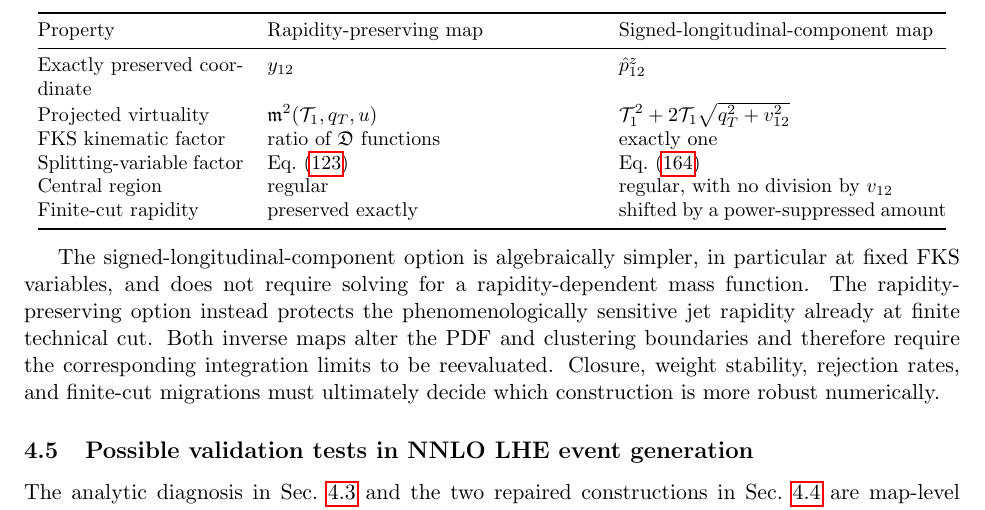
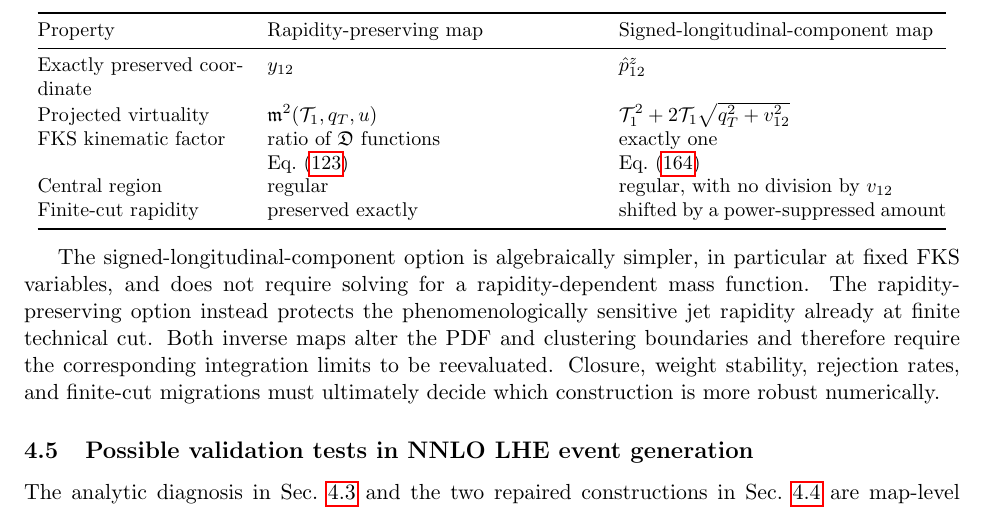
Before and after one commit to alioli/Geneva-Event-Definition, a LaTeX document (main.tex): part of page 31 of 41, cut so that both start at the same text. Compiled offline with pdfLaTeX.

Commit message:
Merge concurrent change from Overleaf

```diff
--- a/main.tex
+++ b/main.tex
@@ -2763,7 +2763,7 @@ Projected virtuality
 FKS kinematic factor
 & ratio of $\mathfrak D$ functions
 & exactly one \\
-Splitting-variable factor
+
 & Eq.~\eqref{eq:isrfsr-repair-splitting-kinematic-jacobian}
 & Eq.~\eqref{eq:isrfsr-zrepair-splitting-kinematic-jacobian} \\
 Central region
```
